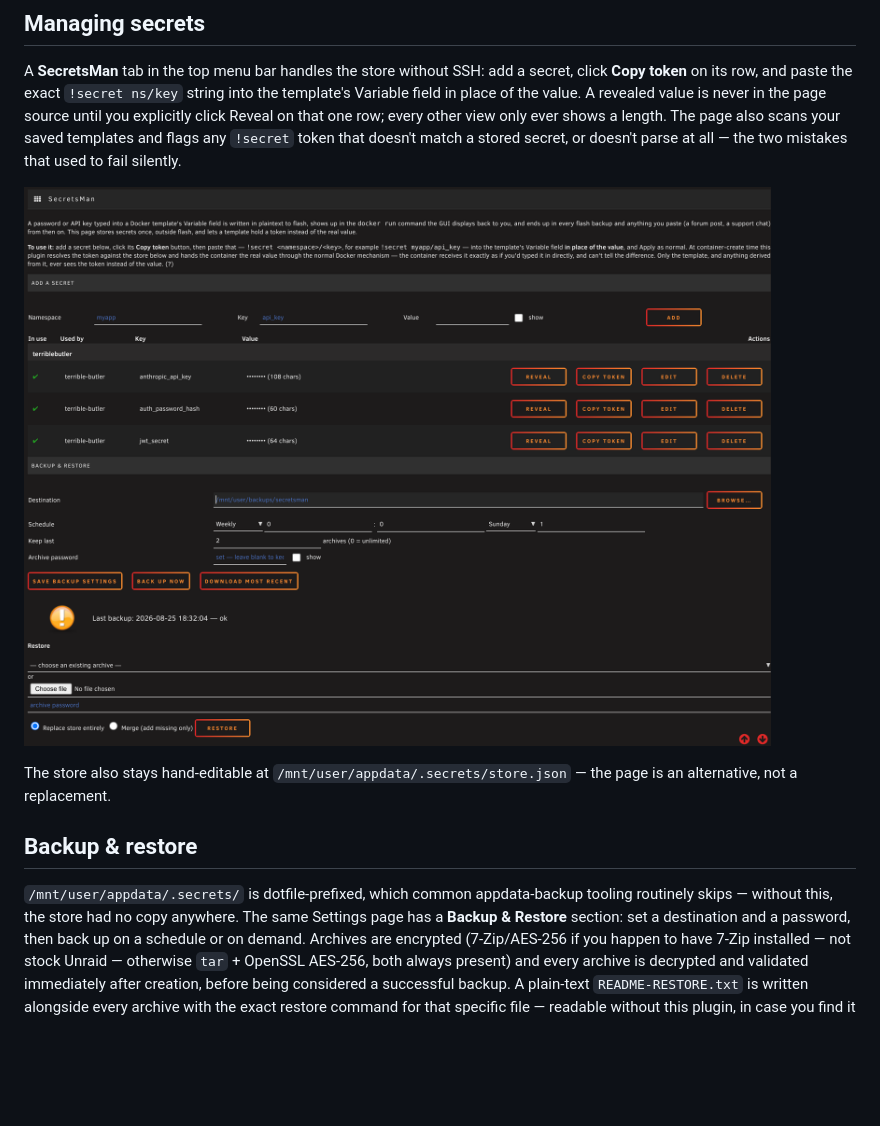
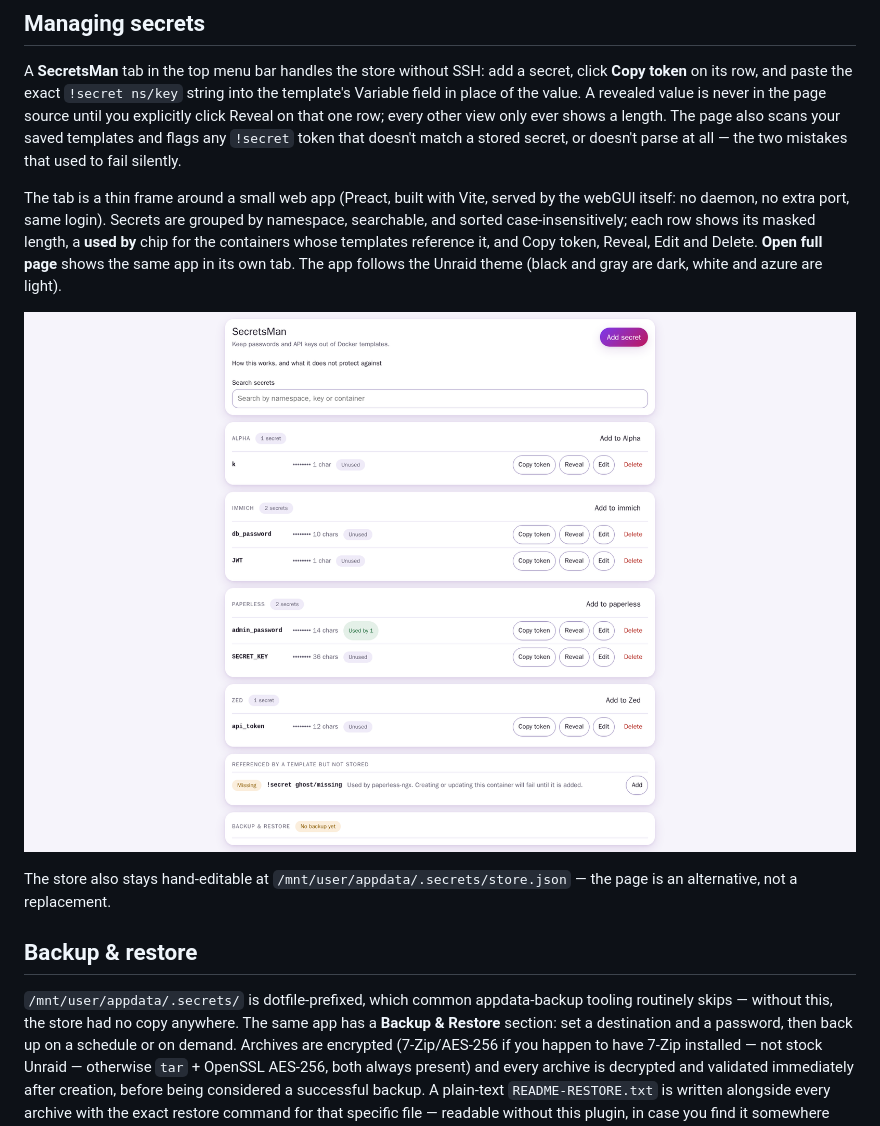
Before and after one commit to kmbrimble/unraid-secretsman, a Markdown page: README.md, the part around the change. Rendered like a GitHub page; pictures changed too: docs/screenshot-settings-page.png; blank space fills up the shorter version.

```diff
--- a/README.md
+++ b/README.md
@@ -64,7 +64,13 @@ source until you explicitly click Reveal on that one row; every other view only
 length. The page also scans your saved templates and flags any `!secret` token that doesn't
 match a stored secret, or doesn't parse at all — the two mistakes that used to fail silently.
 
-![SecretsMan settings page](docs/screenshot-settings-page.png)
+The tab is a thin frame around a small web app (Preact, built with Vite, served by the webGUI itself: no
+daemon, no extra port, same login). Secrets are grouped by namespace, searchable, and sorted
+case-insensitively; each row shows its masked length, a **used by** chip for the containers whose templates
+reference it, and Copy token, Reveal, Edit and Delete. **Open full page** shows the same app in its own tab.
+The app follows the Unraid theme (black and gray are dark, white and azure are light).
+
+![SecretsMan web app](docs/screenshot-settings-page.png)
 
 The store also stays hand-editable at `/mnt/user/appdata/.secrets/store.json` — the page is an
 alternative, not a replacement.
@@ -72,7 +78,7 @@ alternative, not a replacement.
 ## Backup & restore
 
 `/mnt/user/appdata/.secrets/` is dotfile-prefixed, which common appdata-backup tooling
-routinely skips — without this, the store had no copy anywhere. The same Settings page has a
+routinely skips — without this, the store had no copy anywhere. The same app has a
 **Backup & Restore** section: set a destination and a password, then back up on a schedule or
 on demand. Archives are encrypted (7-Zip/AES-256 if you happen to have 7-Zip installed — not
 stock Unraid — otherwise `tar` + OpenSSL AES-256, both always present) and every archive is
```
Also changed, not shown: CLAUDE.md (+31 -18 lines), 4 other files.
